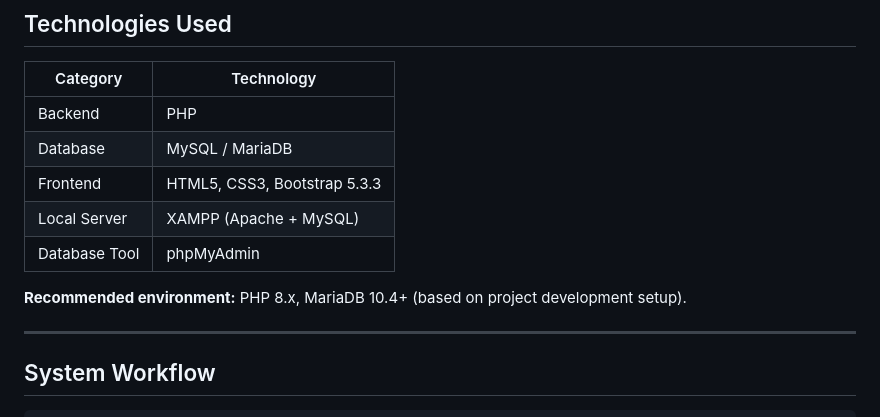
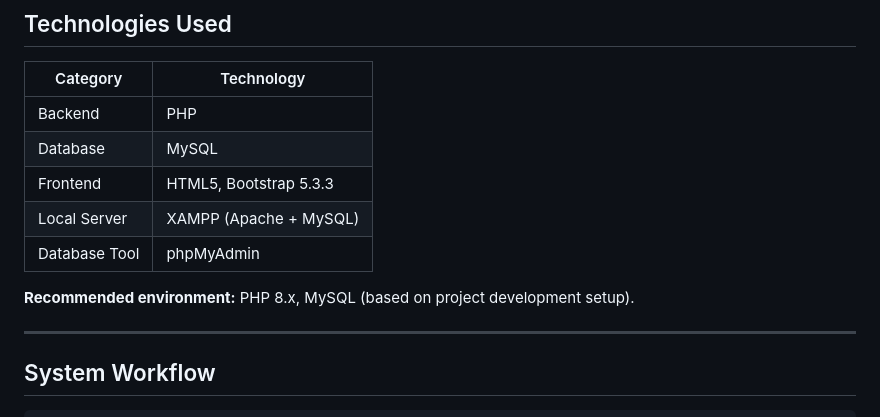
Before and after one commit to ChengEeHinn/ORSystem, a Markdown page: README.md, the part around the change. Drawn GitHub-style.

```diff
--- a/README.md
+++ b/README.md
@@ -65,12 +65,12 @@ Users enter benefit scores and resource limits through a simple web form. The sy
 | Category | Technology |
 |----------|------------|
 | Backend | PHP |
-| Database | MySQL / MariaDB |
-| Frontend | HTML5, CSS3, Bootstrap 5.3.3 |
+| Database | MySQL |
+| Frontend | HTML5, Bootstrap 5.3.3 |
 | Local Server | XAMPP (Apache + MySQL) |
 | Database Tool | phpMyAdmin |
 
-**Recommended environment:** PHP 8.x, MariaDB 10.4+ (based on project development setup).
+**Recommended environment:** PHP 8.x, MySQL (based on project development setup).
 
 ---
 
```
